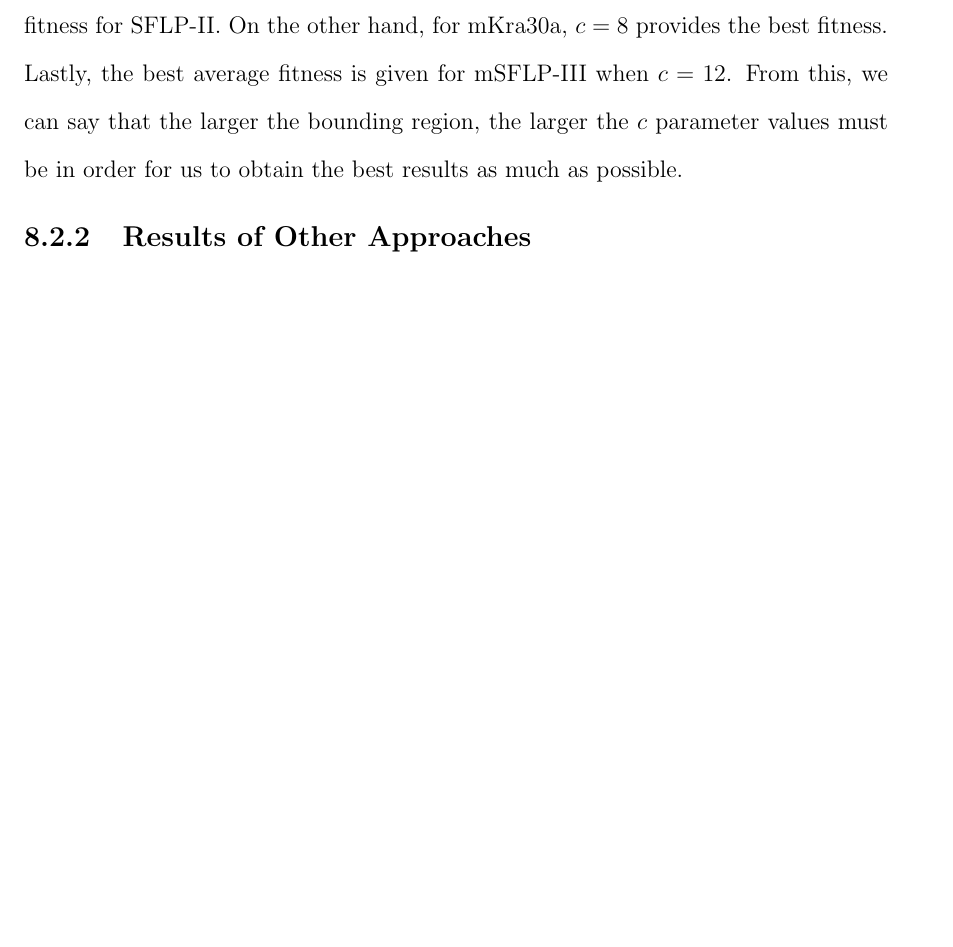
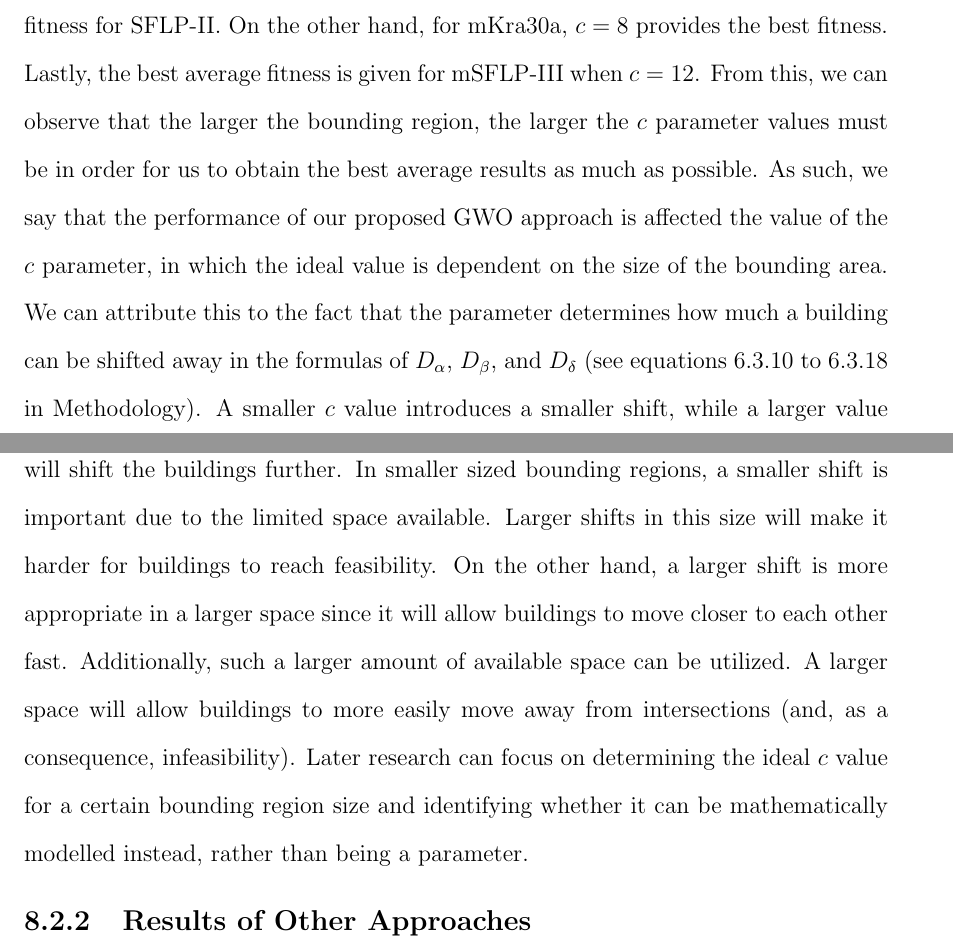
Before and after one commit to seanballais/undergraduate-thesis-manuscript, a LaTeX thesis (thesis.tex, which reads chapter7_rd.tex): part of page 71 of 88 before the commit and two parts of pages 71 and 72 of 89 after it, the two joined at a grey line, cut so that both start at the same text, the shorter picture padded with empty space. Compiled offline with pdfLaTeX.

Commit message:
:construction: Complete the GWO data section of the results and discussion.

```diff
--- a/chapter7_rd.tex
+++ b/chapter7_rd.tex
@@ -102,9 +102,7 @@ Our proposed GWO approach only has one parameter, other than the population size
 
 For SFLP-II, $G_{2}$ has the best average compared to the other experiments, with a value of $280.537959566667$. The other experiments have average of $291.886319866667$, $298.4528295$, and $302.537651133333$ for $G_{4}$, $G_{8}$, and $G_{12}$, respectively. This characteristic is also reflected by the results of the best and worst results of each experiment. $G_{2}$ has the best and worst solutions with fitnesses of $217.11013$ and $327.250386$, respectively. These are better than the other experiments: $228.686203$ and $344.260855$ for $G_{4}$, $248.460499$ and $366.977582$ for $G_{8}$, and $260.756126$ and $347.908201$ for $G_{12}$. The situation is different when we are using mSFLP-III. With $G_{2}$, we have an average fitness of $52550.679634$ and best and worst solutions of $50976.368866$ and $60974.152195$. $G_{4}$ has an average fitness of $53477.0850155333$, with best and worst solutions of $50054.34227$ and $57215.849915$. $G_{8}$ has an average fitness of $52961.5490012667$, with best and worst solutions of $48765.748322$ and $58628.685135$. $G_{12}$ has an average fitness of $51949.7463375$, with best and worst solutions of $50026.967411$ and $56354.012672$. As one can observe, $G_{12}$ provides the best average fitness among the three. Lastly, when using mKra30a, $G_{2}$ provides an average fitness of $101984.0014387$, and best and worst solutions of $90189.743515$ and $115772.751106$. $G_{4}$ provides a better average fitness of $101290.9193804$, and a best and worst solutions of $92722.82975$ and $117413.196259$. $G_{8}$ has an average fitness of $101247.5836841$, and best and worst solutions of $90284.307087$ and $115441.795624$. And finally, $G_{12}$ has an average fitness of $103896.1840302$, and best and worst solutions of $92347.010582$ and $121198.027782$. In this data set, $G_{8}$ provided the best average fitness. Tables \ref{full-data-gwo-c2} to \ref{full-data-gwo-c12} show the entire data we have collected for this set of experiments.
 
-Each data set used in the experiments uses differently-sized bounding regions. For SFLP-II, a $12x12$ bounding region is used. mSFLIP uses a $260x260$ bounding region, while mKra30a uses a $250x250$ one. Notice that $c = 2$ provides the best average fitness for SFLP-II. On the other hand, for mKra30a, $c = 8$ provides the best fitness. Lastly, the best average fitness is given for mSFLP-III when $c = 12$. From this, we can say that the larger the bounding region, the larger the $c$ parameter values must be in order for us to obtain the best results as much as possible. % TODO: Contrinue. We can attribute this to the fact that the parameter determines how much the estimated location of a go Hence, the $c$ parameter affects the performance of our proposed GWO approach. Later research can focus on determining the ideal $c$ value for a certain bounding region size and identifying whether it can be mathematically modelled instead, rather than being a parameter.
-
-% TODO: Add line graph of size and c value.
+Each data set used in the experiments uses differently-sized bounding regions. For SFLP-II, a $12x12$ bounding region is used. mSFLIP uses a $260x260$ bounding region, while mKra30a uses a $250x250$ one. Notice that $c = 2$ provides the best average fitness for SFLP-II. On the other hand, for mKra30a, $c = 8$ provides the best fitness. Lastly, the best average fitness is given for mSFLP-III when $c = 12$. From this, we can observe that the larger the bounding region, the larger the $c$ parameter values must be in order for us to obtain the best average results as much as possible. As such, we say that the performance of our proposed GWO approach is affected the value of the $c$ parameter, in which the ideal value is dependent on the size of the bounding area. We can attribute this to the fact that the parameter determines how much a building can be shifted away in the formulas of $D_{\alpha}$, $D_{\beta}$, and $D_{\delta}$ (see equations \ref{summary-modified-gwo-a} to \ref{summary-modified-gwo-xt1} in Methodology). A smaller $c$ value introduces a smaller shift, while a larger value will shift the buildings further. In smaller sized bounding regions, a smaller shift is important due to the limited space available. Larger shifts in this size will make it harder for buildings to reach feasibility. On the other hand, a larger shift is more appropriate in a larger space since it will allow buildings to move closer to each other fast. Additionally, such a larger amount of available space can be utilized. A larger space will allow buildings to more easily move away from intersections (and, as a consequence, infeasibility). Later research can focus on determining the ideal $c$ value for a certain bounding region size and identifying whether it can be mathematically modelled instead, rather than being a parameter.
 
 \begin{table}
 \centering
```
Also changed, not shown: thesis.pdf, 1 other file.
